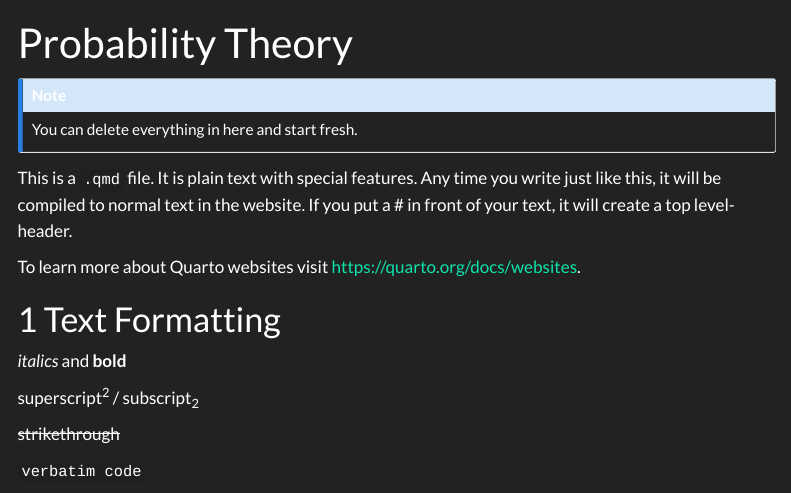
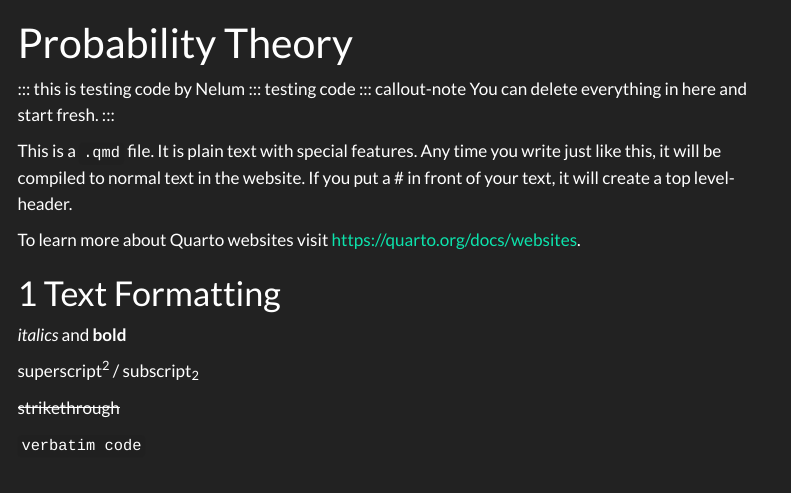
Before and after one commit to TUHHStartupEngineers-Classroom/cdsba-nelumindralal, a Quarto document (content/01_journal/01_probability.qmd): the page in a window 1100 px wide, from its top. Rendered offline with R 4.5, knitr and Pandoc in place of Quarto, with nearby package versions; menus at the side of the page are left out.

Commit message:
testing sample
testing writing

```diff
--- a/content/01_journal/01_probability.qmd
+++ b/content/01_journal/01_probability.qmd
@@ -2,6 +2,8 @@
 title: "Probability Theory"
 ---
 
+::: this is testing code by Nelum :::
+testing code
 ::: callout-note
 You can delete everything in here and start fresh.
 :::
```
Also changed, not shown: content/01_journal/01_probability_files/figure-html/unnamed-chunk-3-1.png, 17 other files.
